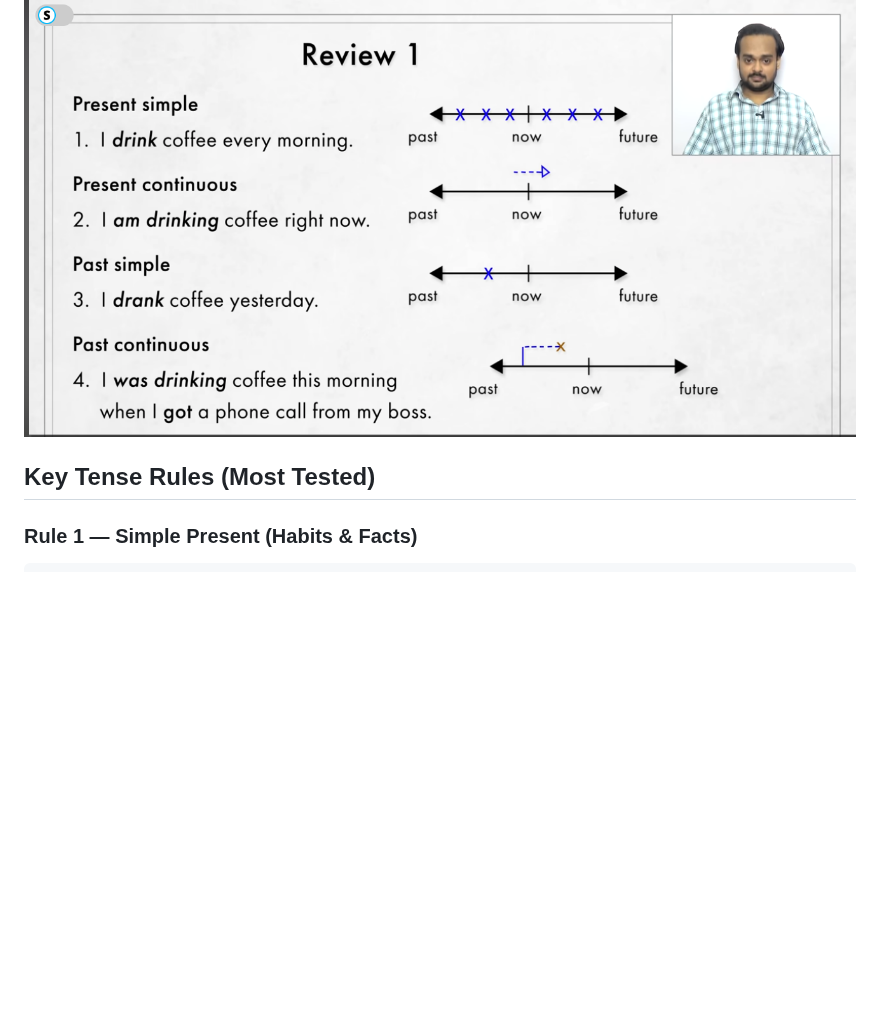
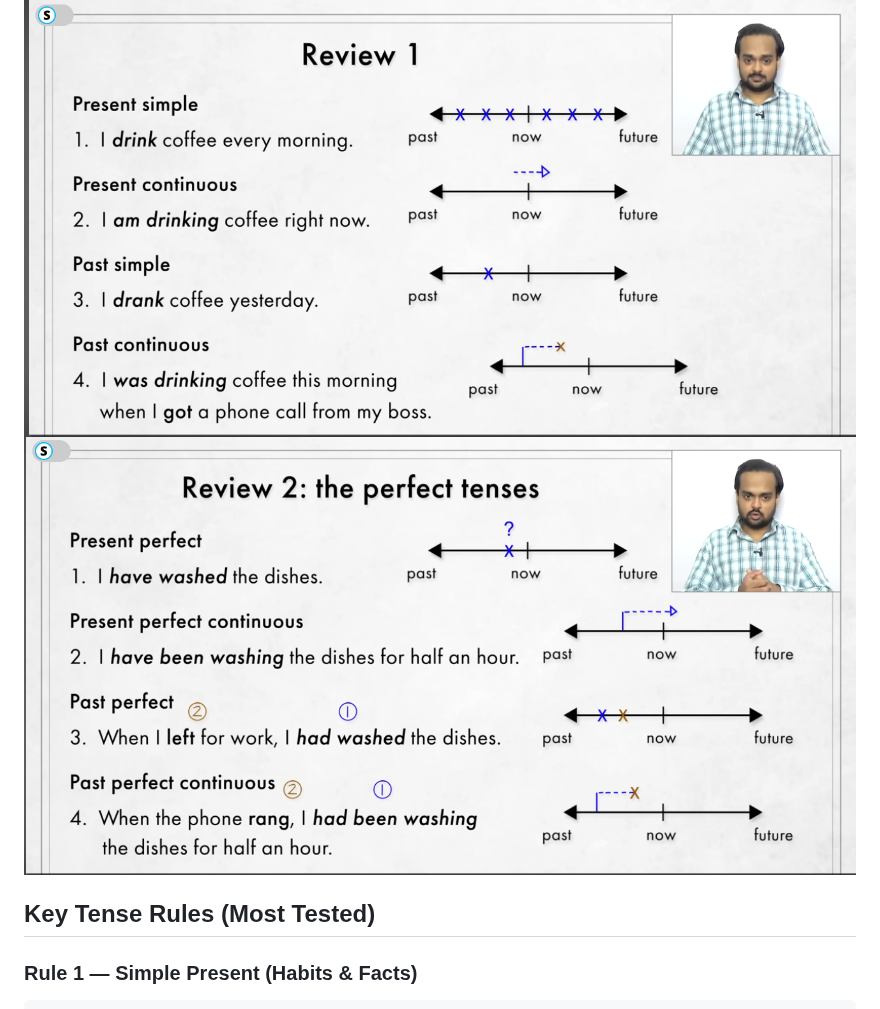
Before and after one commit to BitByBitCoder/LDC-vault, a Markdown page: English/01 — Tenses.md, the part around the change. GitHub-like rendering; pictures changed too: English/Screenshot 2026-07-27 at 11.04.09 PM.png (added); blank space fills up the shorter version.

Commit message:
vault backup: 2026-07-27 23:06:25

````diff
--- a/English/01 — Tenses.md
+++ b/English/01 — Tenses.md
@@ -36,8 +36,8 @@
 
 ---
 ![](Screenshot%202026-07-27%20at%2010.25.37%20PM.png)
+![](Screenshot%202026-07-27%20at%2011.04.09%20PM.png)
 ## Key Tense Rules (Most Tested)
-
 ### Rule 1 — Simple Present (Habits & Facts)
 ```
 Subject + V1(+s/es for he/she/it)
````
Also changed, not shown: 1 other file.
